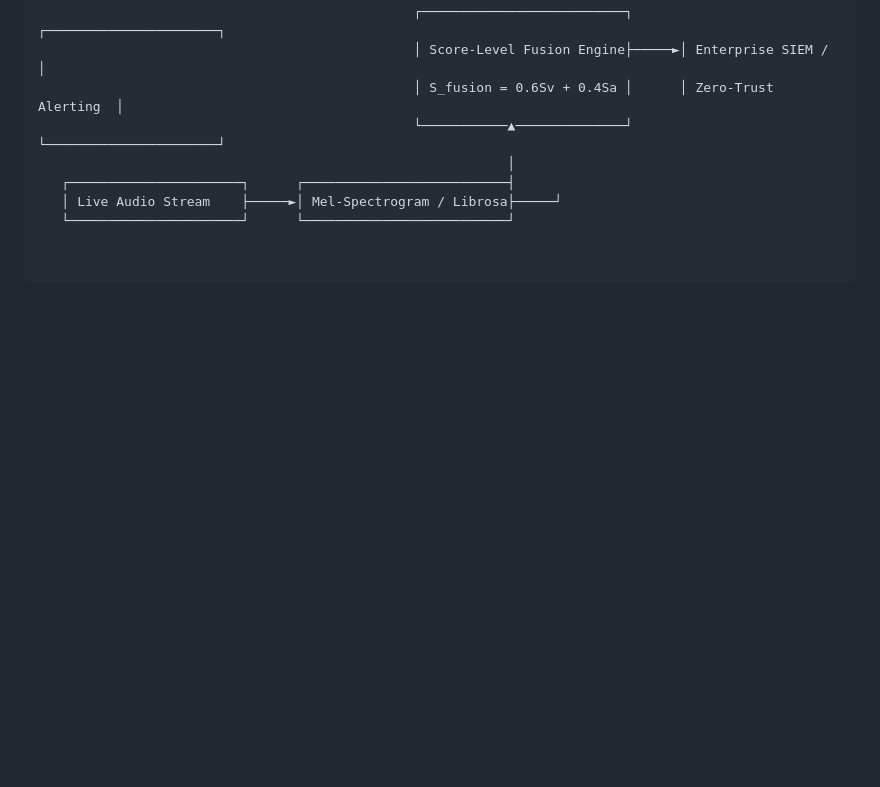
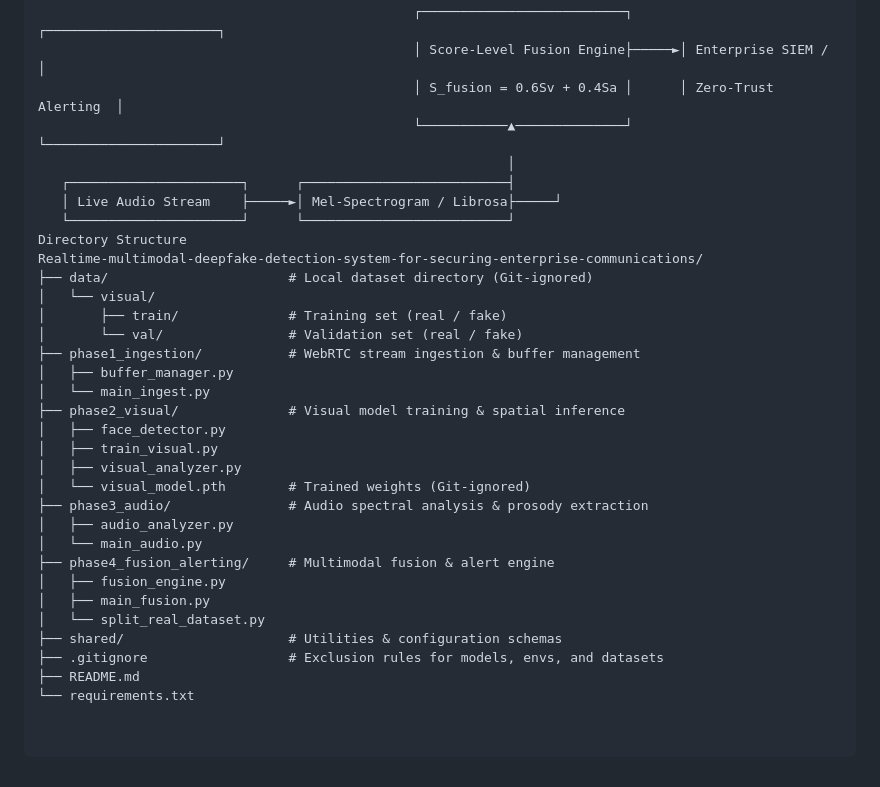
Before and after one commit to hema-priya21/Realtime-multimodal-deepfake-detection-system-for-securing-enterprise-communications, a Markdown page: README.md, the part around the change. Drawn GitHub-style; blank space fills up the shorter version.

```diff
--- a/README.md
+++ b/README.md
@@ -46,3 +46,28 @@ This repository implements a lightweight, low-latency framework that operates on
    ┌──────────────────────┐      ┌──────────────────────────┤
    │ Live Audio Stream    ├─────►│ Mel-Spectrogram / Librosa├─────┘
    └──────────────────────┘      └──────────────────────────┘
+Directory Structure
+Realtime-multimodal-deepfake-detection-system-for-securing-enterprise-communications/
+├── data/                       # Local dataset directory (Git-ignored)
+│   └── visual/
+│       ├── train/              # Training set (real / fake)
+│       └── val/                # Validation set (real / fake)
+├── phase1_ingestion/           # WebRTC stream ingestion & buffer management
+│   ├── buffer_manager.py
+│   └── main_ingest.py
+├── phase2_visual/              # Visual model training & spatial inference
+│   ├── face_detector.py
+│   ├── train_visual.py
+│   ├── visual_analyzer.py
+│   └── visual_model.pth        # Trained weights (Git-ignored)
+├── phase3_audio/               # Audio spectral analysis & prosody extraction
+│   ├── audio_analyzer.py
+│   └── main_audio.py
+├── phase4_fusion_alerting/     # Multimodal fusion & alert engine
+│   ├── fusion_engine.py
+│   ├── main_fusion.py
+│   └── split_real_dataset.py
+├── shared/                     # Utilities & configuration schemas
+├── .gitignore                  # Exclusion rules for models, envs, and datasets
+├── README.md
+└── requirements.txt
```
